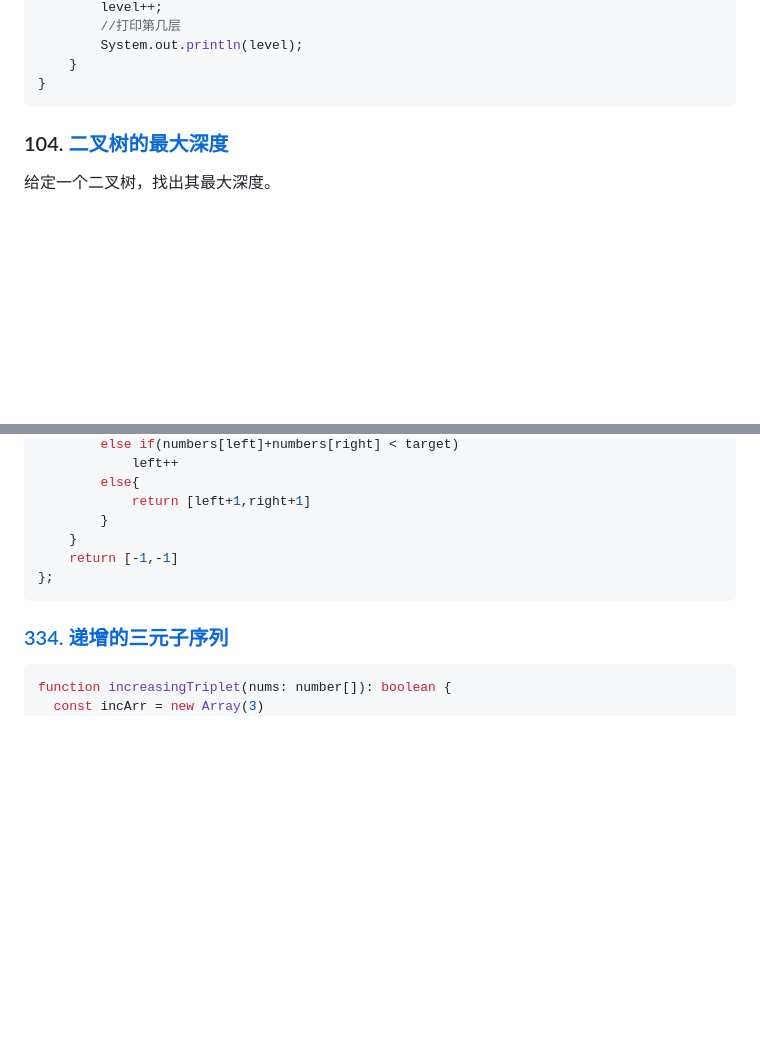
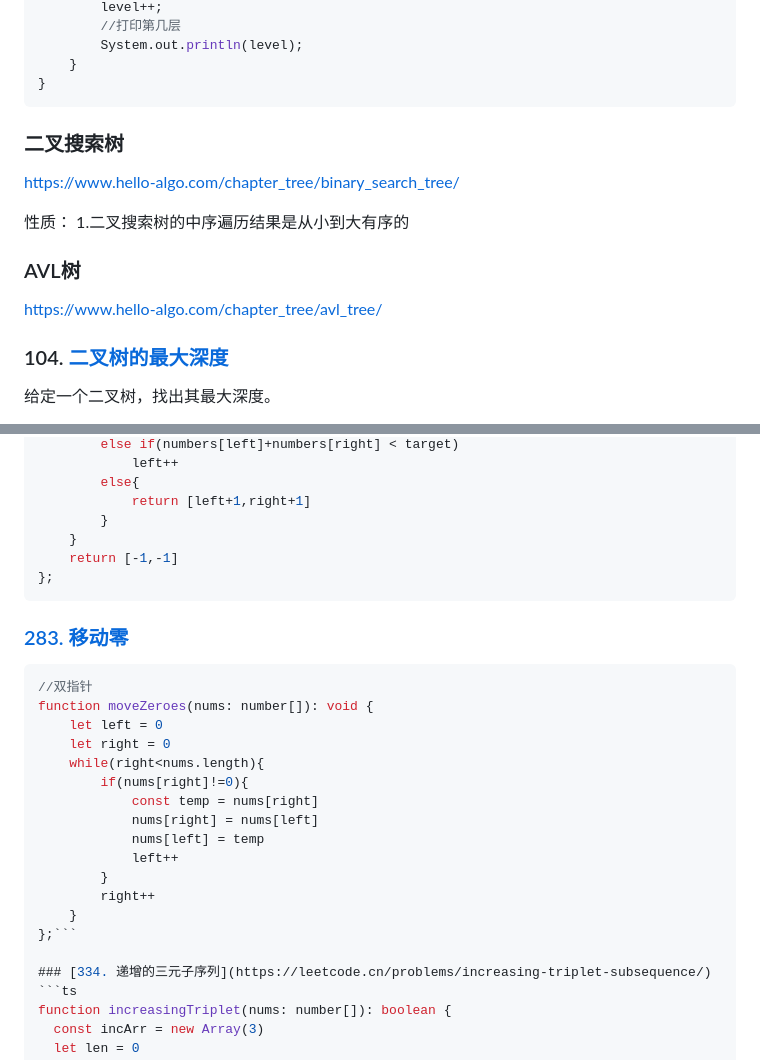
Before and after one commit to Frankcaozas/leetcode-notes, a Markdown page: alogrithm.md, 2 parts joined by grey strips. Drawn GitHub-style; blank space fills up the shorter version.

Commit message:
leetcode283

````diff
--- a/alogrithm.md
+++ b/alogrithm.md
@@ -162,6 +162,16 @@ public void levelOrder(TreeNode tree) {
     }
 }
 ```
+
+### 二叉搜索树
+
+https://www.hello-algo.com/chapter_tree/binary_search_tree/
+
+性质：
+1.二叉搜索树的中序遍历结果是从小到大有序的
+
+### AVL树
+https://www.hello-algo.com/chapter_tree/avl_tree/
 
 ### 104.[ 二叉树的最大深度](https://leetcode-cn.com/problems/maximum-depth-of-binary-tree/)
 
@@ -2431,6 +2441,24 @@ var twoSum = function(numbers, target) {
 };
 ```
 
+### [283. 移动零](https://leetcode.cn/problems/move-zeroes/)
+
+```ts
+//双指针
+function moveZeroes(nums: number[]): void {
+    let left = 0
+    let right = 0
+    while(right<nums.length){
+        if(nums[right]!=0){
+            const temp = nums[right]
+            nums[right] = nums[left]
+            nums[left] = temp
+            left++
+        }
+        right++
+    }
+};```
+
 ### [334. 递增的三元子序列](https://leetcode.cn/problems/increasing-triplet-subsequence/)
 ```ts
 function increasingTriplet(nums: number[]): boolean {
````
